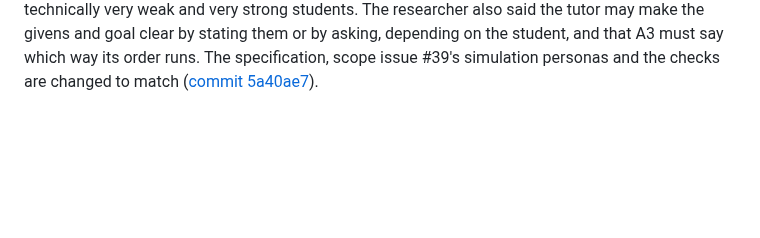
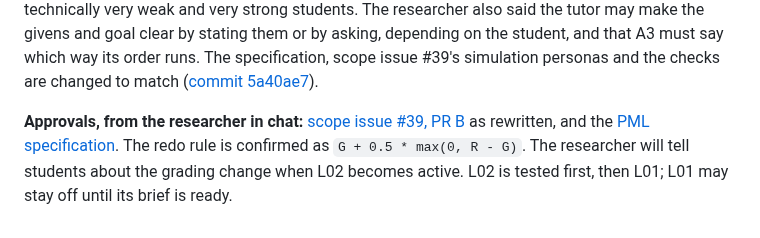
Before and after one commit to opherdonchin/lecture-bot, a Markdown page: HILD/journal/2026-10-31.md, the part around the change. Rendered like a GitHub page; blank space fills up the shorter version.

Commit message:
Journal: scope and specification approved
Co-Authored-By: Claude Opus 5.5 <noreply@anthropic.com>

```diff
--- a/HILD/journal/2026-10-31.md
+++ b/HILD/journal/2026-10-31.md
@@ -165,3 +165,5 @@
 **Draft opened:** [PR #53](https://github.com/opherdonchin/lecture-bot/pull/53) holds the [drafted specification](https://github.com/opherdonchin/lecture-bot/blob/7d0b381d33b7971f8109595f5cfa9ce615e0ae71/docs/pml_tutor_specification.md), with the agent's own drafting choices listed for review. [Scope issue #39, PR B](https://github.com/opherdonchin/lecture-bot/issues/39#user-content-pr-b) is rewritten to match the decisions above, and [catch-up scope issue #51](https://github.com/opherdonchin/lecture-bot/issues/51) now names the report's wording. The new parts of the scope await the researcher's approval, so code waits for that and for the specification's review.
 
 **Correction from the researcher's review of [PR #53](https://github.com/opherdonchin/lecture-bot/pull/53), replacing question 2's description of the students:** the majority come from biomedical engineering, with a strong background in calculus, basic analysis, probability and linear algebra, and a programming-heavy and theory-heavy Bayesian statistics course. Some come from biology or cognitive science. The tutor must be ready for technically very weak and very strong students. The researcher also said the tutor may make the givens and goal clear by stating them or by asking, depending on the student, and that A3 must say which way its order runs. The specification, scope issue #39's simulation personas and the checks are changed to match ([commit 5a40ae7](https://github.com/opherdonchin/lecture-bot/commit/5a40ae7aaac42f10a9d11c3a7261e52df259c9e0)).
+
+**Approvals, from the researcher in chat:** [scope issue #39, PR B](https://github.com/opherdonchin/lecture-bot/issues/39#user-content-pr-b) as rewritten, and the [PML specification](https://github.com/opherdonchin/lecture-bot/blob/tutor/pml-specification/docs/pml_tutor_specification.md). The redo rule is confirmed as `G + 0.5 * max(0, R - G)`. The researcher will tell students about the grading change when L02 becomes active. L02 is tested first, then L01; L01 may stay off until its brief is ready.
```
